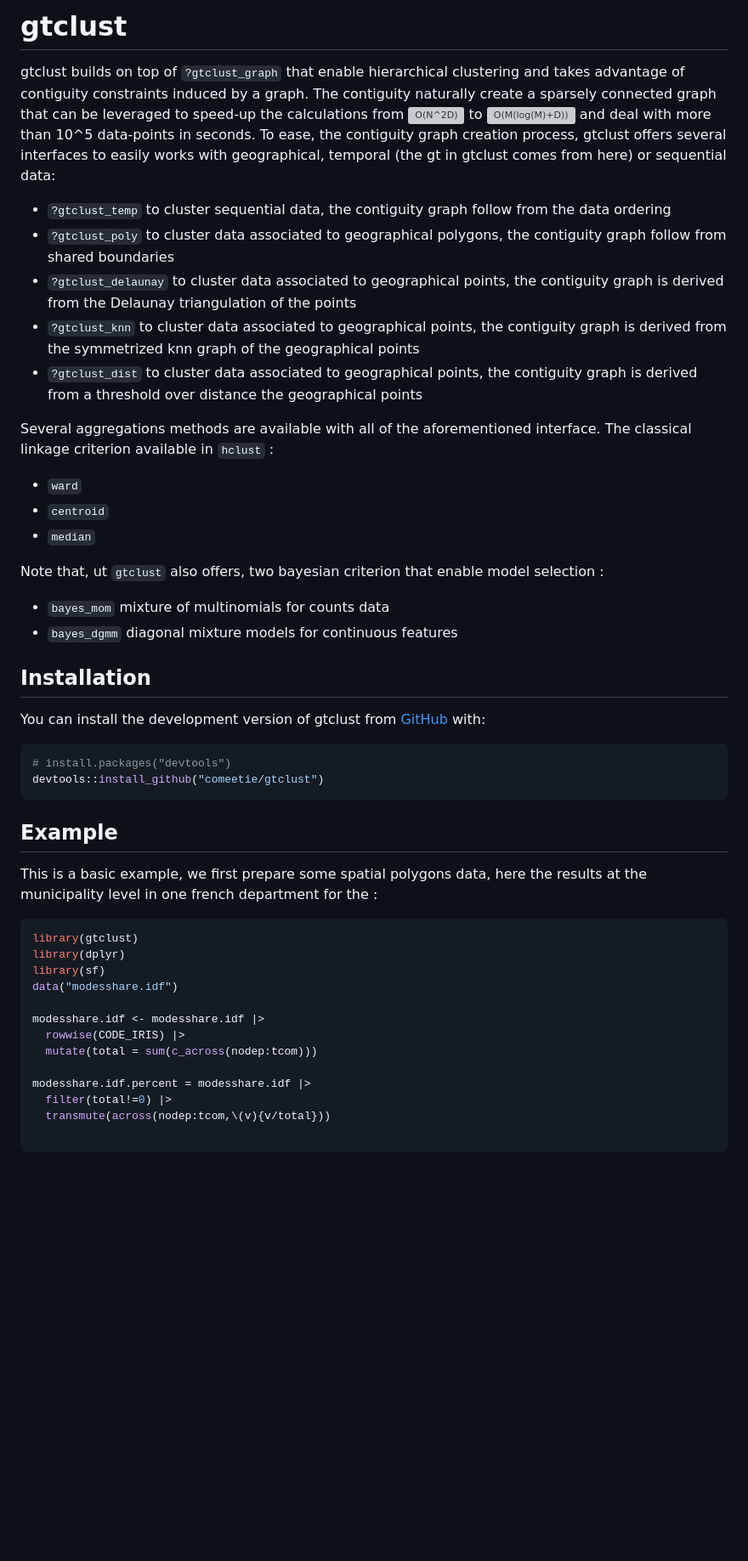
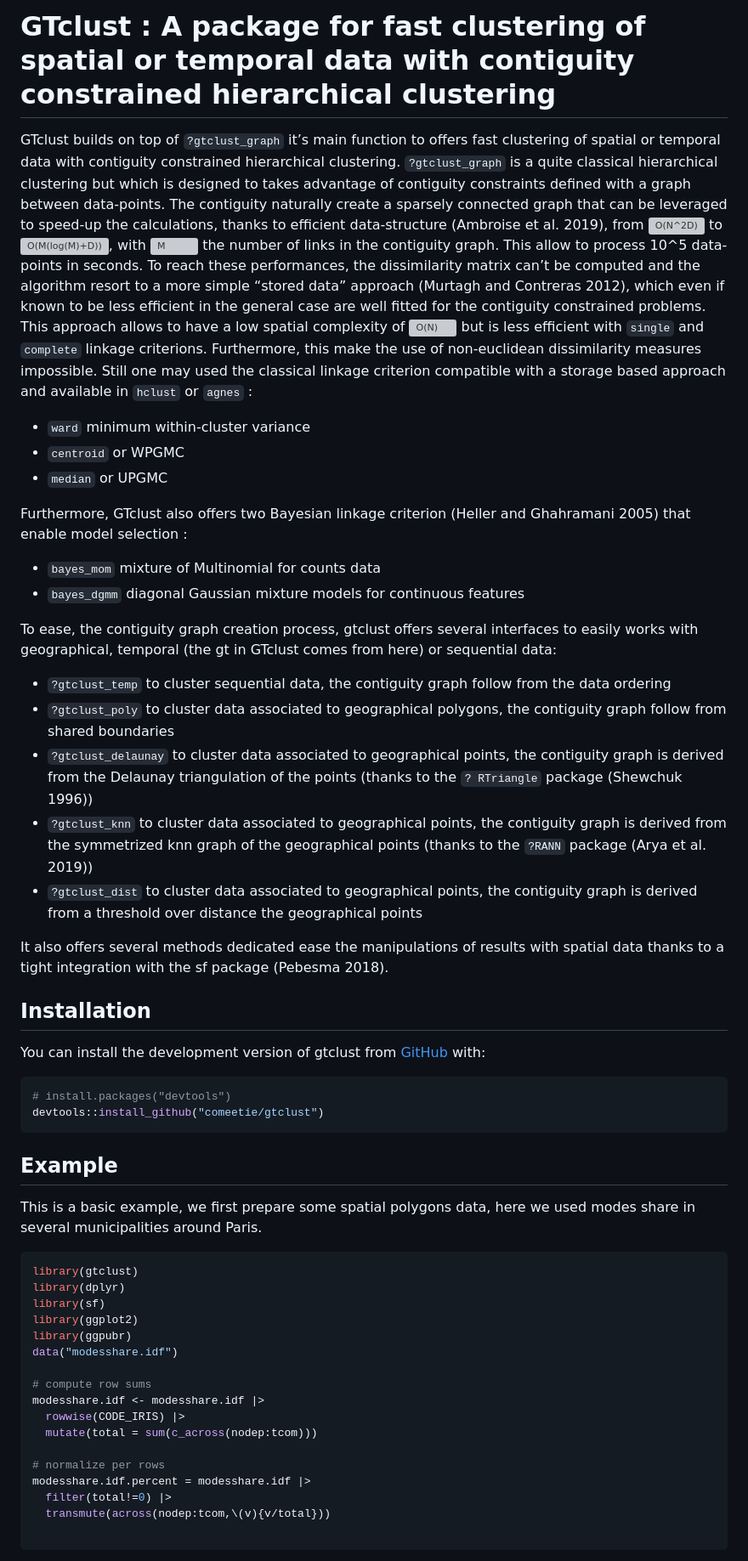
Before and after one commit to comeetie/gtclust, a Markdown page: README.md, the part around the change printed below. Shown: that part at 85% size. Rendered like a GitHub page; blank space fills up the shorter version; grey boxes are pictures that could not be loaded.

````diff
--- a/README.md
+++ b/README.md
@@ -1,22 +1,52 @@
 
 <!-- README.md is generated from README.Rmd. Please edit that file -->
 
-# gtclust
+# GTclust : A package for fast clustering of spatial or temporal data with contiguity constrained hierarchical clustering
 
 <!-- badges: start -->
 <!-- badges: end -->
 
-gtclust builds on top of `?gtclust_graph` that enable hierarchical
-clustering and takes advantage of contiguity constraints induced by a
-graph. The contiguity naturally create a sparsely connected graph that
-can be leveraged to speed-up the calculations from
+GTclust builds on top of `?gtclust_graph` it’s main function to offers
+fast clustering of spatial or temporal data with contiguity constrained
+hierarchical clustering. `?gtclust_graph` is a quite classical
+hierarchical clustering but which is designed to takes advantage of
+contiguity constraints defined with a graph between data-points. The
+contiguity naturally create a sparsely connected graph that can be
+leveraged to speed-up the calculations, thanks to efficient
+data-structure (Ambroise et al. 2019), from
 ![O(N^2D)](https://latex.codecogs.com/png.image?%5Cdpi%7B110%7D&space;%5Cbg_white&space;O%28N%5E2D%29 "O(N^2D)")
 to
-![O(M(log(M)+D))](https://latex.codecogs.com/png.image?%5Cdpi%7B110%7D&space;%5Cbg_white&space;O%28M%28log%28M%29%2BD%29%29 "O(M(log(M)+D))")
-and deal with more than 10^5 data-points in seconds. To ease, the
-contiguity graph creation process, gtclust offers several interfaces to
-easily works with geographical, temporal (the gt in gtclust comes from
-here) or sequential data:
+![O(M(log(M)+D))](https://latex.codecogs.com/png.image?%5Cdpi%7B110%7D&space;%5Cbg_white&space;O%28M%28log%28M%29%2BD%29%29 "O(M(log(M)+D))"),
+with
+![M](https://latex.codecogs.com/png.image?%5Cdpi%7B110%7D&space;%5Cbg_white&space;M "M")
+the number of links in the contiguity graph. This allow to process 10^5
+data-points in seconds. To reach these performances, the dissimilarity
+matrix can’t be computed and the algorithm resort to a more simple
+“stored data” approach (Murtagh and Contreras 2012), which even if known
+to be less efficient in the general case are well fitted for the
+contiguity constrained problems. This approach allows to have a low
+spatial complexity of
+![O(N)](https://latex.codecogs.com/png.image?%5Cdpi%7B110%7D&space;%5Cbg_white&space;O%28N%29 "O(N)")
+but is less efficient with `single` and `complete` linkage criterions.
+Furthermore, this make the use of non-euclidean dissimilarity measures
+impossible. Still one may used the classical linkage criterion
+compatible with a storage based approach and available in `hclust` or
+`agnes` :
+
+-   `ward` minimum within-cluster variance
+-   `centroid` or WPGMC
+-   `median` or UPGMC
+
+Furthermore, GTclust also offers two Bayesian linkage criterion (Heller
+and Ghahramani 2005) that enable model selection :
+
+-   `bayes_mom` mixture of Multinomial for counts data
+-   `bayes_dgmm` diagonal Gaussian mixture models for continuous
+    features
+
+To ease, the contiguity graph creation process, gtclust offers several
+interfaces to easily works with geographical, temporal (the gt in
+GTclust comes from here) or sequential data:
 
 -   `?gtclust_temp` to cluster sequential data, the contiguity graph
     follow from the data ordering
@@ -24,27 +54,19 @@ here) or sequential data:
     the contiguity graph follow from shared boundaries
 -   `?gtclust_delaunay` to cluster data associated to geographical
     points, the contiguity graph is derived from the Delaunay
-    triangulation of the points
+    triangulation of the points (thanks to the `? RTriangle` package
+    (Shewchuk 1996))
 -   `?gtclust_knn` to cluster data associated to geographical points,
     the contiguity graph is derived from the symmetrized knn graph of
-    the geographical points
+    the geographical points (thanks to the `?RANN` package (Arya et al.
+    2019))
 -   `?gtclust_dist` to cluster data associated to geographical points,
     the contiguity graph is derived from a threshold over distance the
     geographical points
 
-Several aggregations methods are available with all of the
-aforementioned interface. The classical linkage criterion available in
-`hclust` :
-
--   `ward`
--   `centroid`
--   `median`
-
-Note that, ut `gtclust` also offers, two bayesian criterion that enable
-model selection :
-
--   `bayes_mom` mixture of multinomials for counts data
--   `bayes_dgmm` diagonal mixture models for continuous features
+It also offers several methods dedicated ease the manipulations of
+results with spatial data thanks to a tight integration with the sf
+package (Pebesma 2018).
 
 ## Installation
 
@@ -59,19 +81,22 @@ devtools::install_github("comeetie/gtclust")
 ## Example
 
 This is a basic example, we first prepare some spatial polygons data,
-here the results at the municipality level in one french department for
-the :
+here we used modes share in several municipalities around Paris.
 
 ``` r
 library(gtclust)
 library(dplyr)
 library(sf)
+library(ggplot2)
+library(ggpubr)
 data("modesshare.idf")
 
+# compute row sums
 modesshare.idf <- modesshare.idf |>
   rowwise(CODE_IRIS) |>
   mutate(total = sum(c_across(nodep:tcom)))
 
+# normalize per rows
 modesshare.idf.percent = modesshare.idf |>
   filter(total!=0) |>
   transmute(across(nodep:tcom,\(v){v/total}))
````
Also changed, not shown: other parts of README.md (+70 -6 lines), man/figures/README-clustering-1.png, man/figures/README-unnamed-chunk-3-1.png, 11 other files.
